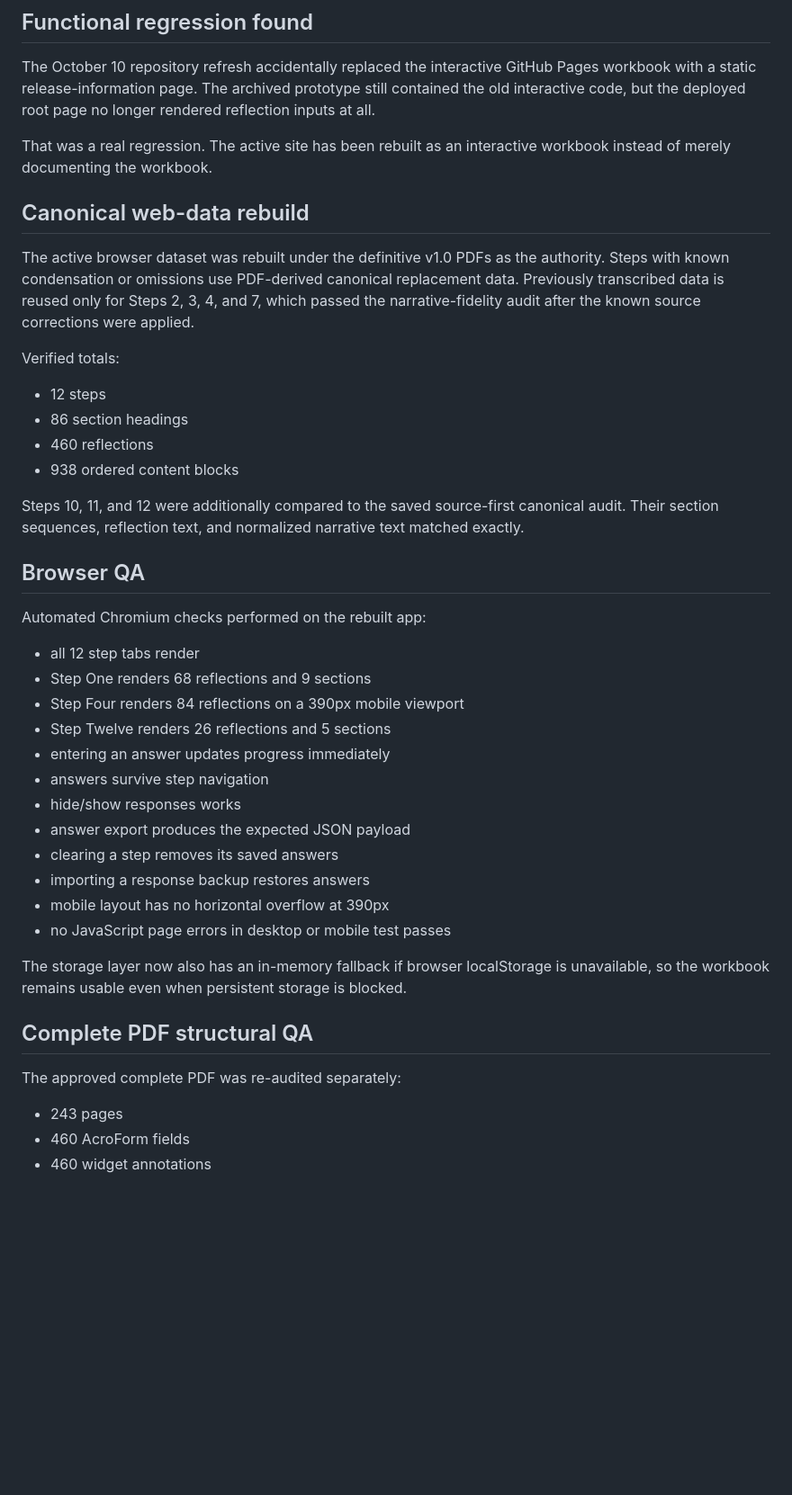
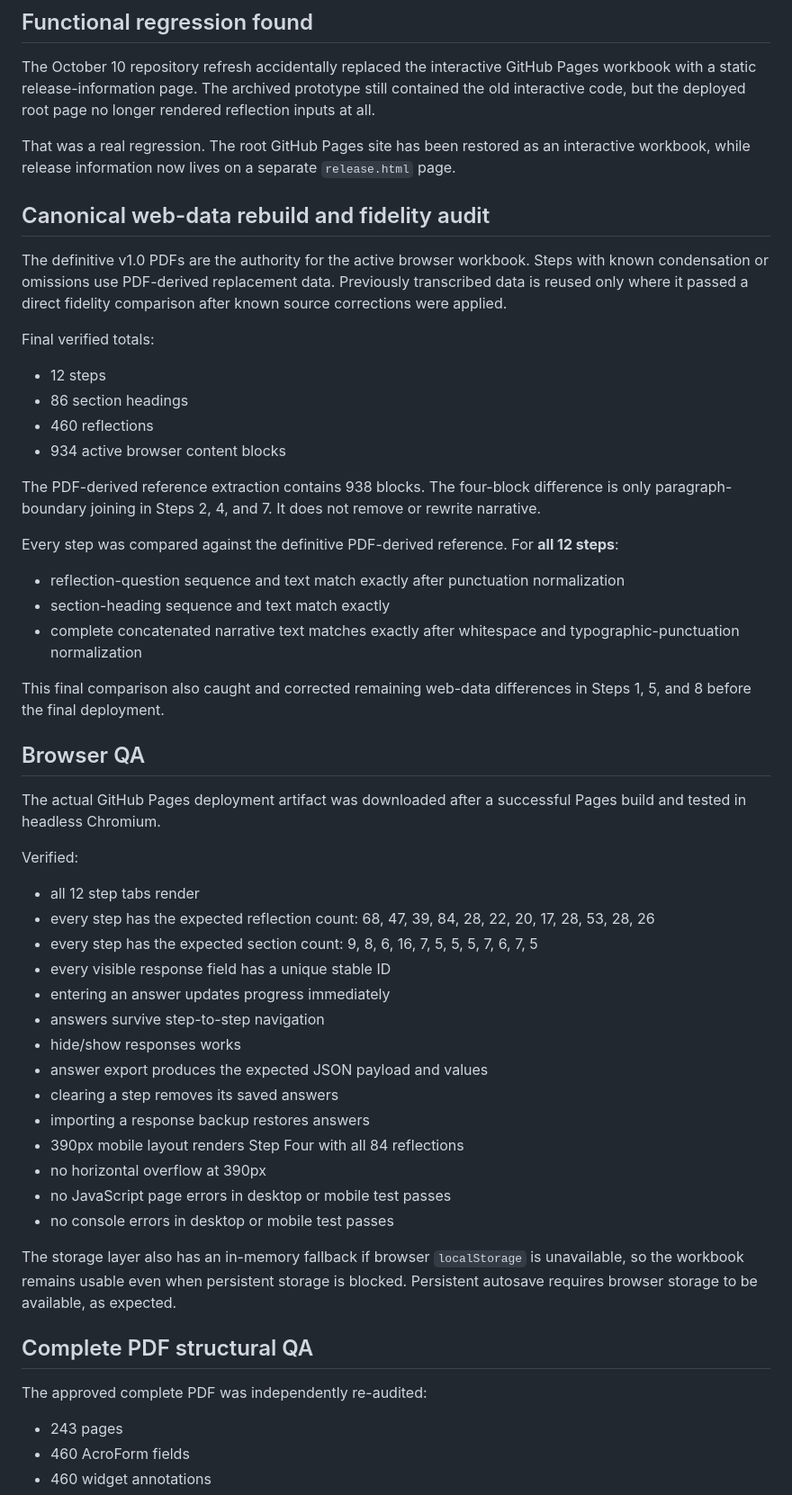
Before and after one commit to amy2213/step-working-guide, a Markdown page: QA_REPORT.md, the part around one of its changes. Shown at 90% size. GitHub-like rendering; blank space fills up the shorter version.

Commit message:
QA: record final source-fidelity and deployed artifact verification

```diff
--- a/QA_REPORT.md
+++ b/QA_REPORT.md
@@ -6,43 +6,55 @@
 
 The October 10 repository refresh accidentally replaced the interactive GitHub Pages workbook with a static release-information page. The archived prototype still contained the old interactive code, but the deployed root page no longer rendered reflection inputs at all.
 
-That was a real regression. The active site has been rebuilt as an interactive workbook instead of merely documenting the workbook.
+That was a real regression. The root GitHub Pages site has been restored as an interactive workbook, while release information now lives on a separate `release.html` page.
 
-## Canonical web-data rebuild
+## Canonical web-data rebuild and fidelity audit
 
-The active browser dataset was rebuilt under the definitive v1.0 PDFs as the authority. Steps with known condensation or omissions use PDF-derived canonical replacement data. Previously transcribed data is reused only for Steps 2, 3, 4, and 7, which passed the narrative-fidelity audit after the known source corrections were applied.
+The definitive v1.0 PDFs are the authority for the active browser workbook. Steps with known condensation or omissions use PDF-derived replacement data. Previously transcribed data is reused only where it passed a direct fidelity comparison after known source corrections were applied.
 
-Verified totals:
+Final verified totals:
 
 - 12 steps
 - 86 section headings
 - 460 reflections
-- 938 ordered content blocks
+- 934 active browser content blocks
 
-Steps 10, 11, and 12 were additionally compared to the saved source-first canonical audit. Their section sequences, reflection text, and normalized narrative text matched exactly.
+The PDF-derived reference extraction contains 938 blocks. The four-block difference is only paragraph-boundary joining in Steps 2, 4, and 7. It does not remove or rewrite narrative.
+
+Every step was compared against the definitive PDF-derived reference. For **all 12 steps**:
+
+- reflection-question sequence and text match exactly after punctuation normalization
+- section-heading sequence and text match exactly
+- complete concatenated narrative text matches exactly after whitespace and typographic-punctuation normalization
+
+This final comparison also caught and corrected remaining web-data differences in Steps 1, 5, and 8 before the final deployment.
 
 ## Browser QA
 
-Automated Chromium checks performed on the rebuilt app:
+The actual GitHub Pages deployment artifact was downloaded after a successful Pages build and tested in headless Chromium.
+
+Verified:
 
 - all 12 step tabs render
-- Step One renders 68 reflections and 9 sections
-- Step Four renders 84 reflections on a 390px mobile viewport
-- Step Twelve renders 26 reflections and 5 sections
+- every step has the expected reflection count: 68, 47, 39, 84, 28, 22, 20, 17, 28, 53, 28, 26
+- every step has the expected section count: 9, 8, 6, 16, 7, 5, 5, 5, 7, 6, 7, 5
+- every visible response field has a unique stable ID
 - entering an answer updates progress immediately
-- answers survive step navigation
+- answers survive step-to-step navigation
 - hide/show responses works
-- answer export produces the expected JSON payload
+- answer export produces the expected JSON payload and values
 - clearing a step removes its saved answers
 - importing a response backup restores answers
-- mobile layout has no horizontal overflow at 390px
+- 390px mobile layout renders Step Four with all 84 reflections
+- no horizontal overflow at 390px
 - no JavaScript page errors in desktop or mobile test passes
+- no console errors in desktop or mobile test passes
 
-The storage layer now also has an in-memory fallback if browser localStorage is unavailable, so the workbook remains usable even when persistent storage is blocked.
+The storage layer also has an in-memory fallback if browser `localStorage` is unavailable, so the workbook remains usable even when persistent storage is blocked. Persistent autosave requires browser storage to be available, as expected.
 
 ## Complete PDF structural QA
 
-The approved complete PDF was re-audited separately:
+The approved complete PDF was independently re-audited:
 
 - 243 pages
 - 460 AcroForm fields
```
Also changed, not shown: other parts of QA_REPORT.md (+4 -2 lines).
